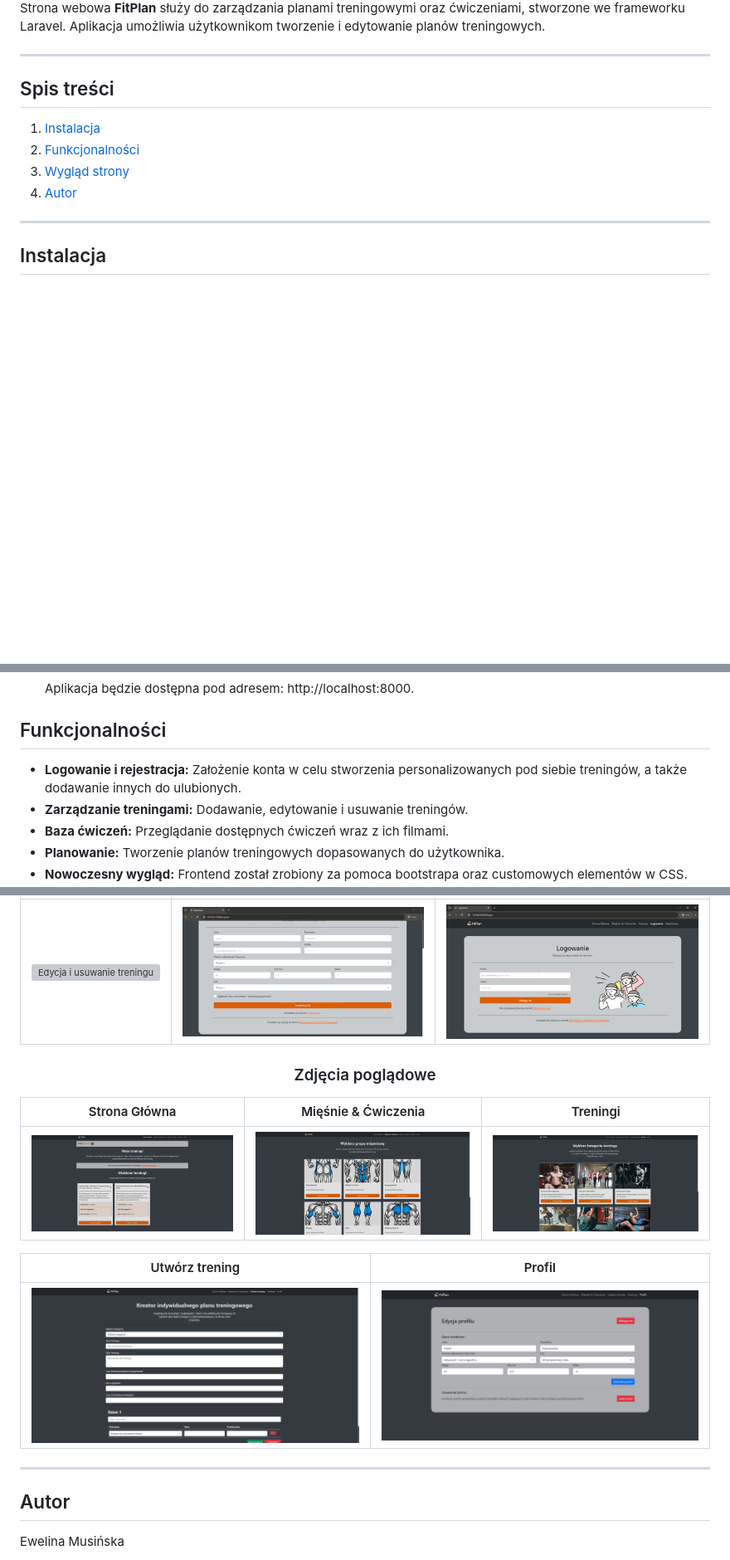
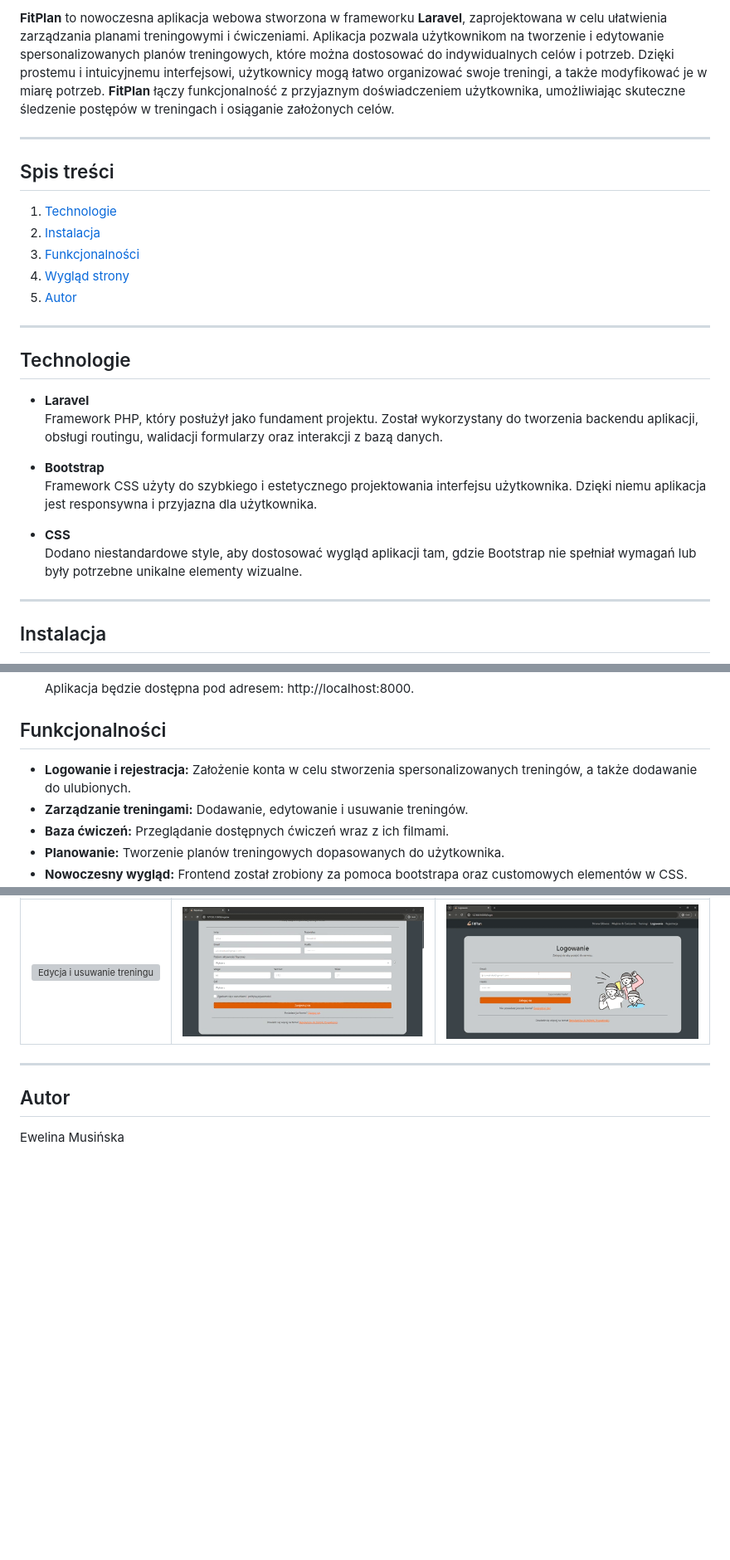
Before and after one commit to evee03/laravel-project, a Markdown page: README.md, 3 parts joined by grey strips. Shown: that part at 83% size. Rendered like a GitHub page; blank space fills up the shorter version; grey boxes are pictures that could not be loaded.

```diff
--- a/README.md
+++ b/README.md
@@ -7,14 +2,27 @@
 
 
-Strona webowa **FitPlan** służy do zarządzania planami treningowymi oraz ćwiczeniami, stworzone we frameworku Laravel. Aplikacja umożliwia użytkownikom tworzenie i edytowanie planów treningowych.
+**FitPlan** to nowoczesna aplikacja webowa stworzona w frameworku **Laravel**, zaprojektowana w celu ułatwienia zarządzania planami treningowymi i ćwiczeniami. Aplikacja pozwala użytkownikom na tworzenie i edytowanie spersonalizowanych planów treningowych, które można dostosować do indywidualnych celów i potrzeb. Dzięki prostemu i intuicyjnemu interfejsowi, użytkownicy mogą łatwo organizować swoje treningi, a także modyfikować je w miarę potrzeb. **FitPlan** łączy funkcjonalność z przyjaznym doświadczeniem użytkownika, umożliwiając skuteczne śledzenie postępów w treningach i osiąganie założonych celów.
 
 ---
 ## Spis treści
 
-1. [Instalacja](#Instalacja)
-2. [Funkcjonalności](#funkcjonalności)
-3. [Wygląd strony](#wyglad-projektu)
-4. [Autor](#autor)
+1. [Technologie](#Technologie)
+2. [Instalacja](#Instalacja)
+3. [Funkcjonalności](#Funkcjonalności)
+4. [Wygląd strony](#Wyglad-strony)
+5. [Autor](#Autor)
+
+---
+## Technologie
+
+- **Laravel**
+  Framework PHP, który posłużył jako fundament projektu. Został wykorzystany do tworzenia backendu aplikacji, obsługi routingu, walidacji formularzy oraz interakcji z bazą danych.
+
+- **Bootstrap**
+  Framework CSS użyty do szybkiego i estetycznego projektowania interfejsu użytkownika. Dzięki niemu aplikacja jest responsywna i przyjazna dla użytkownika.
+
+- **CSS**
+  Dodano niestandardowe style, aby dostosować wygląd aplikacji tam, gdzie Bootstrap nie spełniał wymagań lub były potrzebne unikalne elementy wizualne.
 
 ---
 
@@ -64,7 +72,7 @@ Jeśli nie masz zainstlowanego XAMPP'a zrób to i włącz apache oraz mysql.
 ## Funkcjonalności
 
 
-- **Logowanie i rejestracja:** Założenie konta w celu stworzenia personalizowanych pod siebie treningów, a także dodawanie innych do ulubionych.
+- **Logowanie i rejestracja:** Założenie konta w celu stworzenia spersonalizowanych treningów, a także dodawanie do ulubionych.
 - **Zarządzanie treningami:** Dodawanie, edytowanie i usuwanie treningów.
 - **Baza ćwiczeń:** Przeglądanie dostępnych ćwiczeń wraz z ich filmami.
 - **Planowanie:** Tworzenie planów treningowych dopasowanych do użytkownika.
@@ -87,21 +95,6 @@ Jeśli nie masz zainstlowanego XAMPP'a zrób to i włącz apache oraz mysql.
 | Edycja i usuwanie       | Walidacja          | Niepoprawne dane           |
 |----------------------|---------------------|---------------------|
 | ![Edycja i usuwanie treningu](resources/edycja_i_usuwanie_treningu.gif) | ![walidacja](resources/walidacja_rejestracja.gif) | ![niepoprawne dane](resources/niepoprawny_email_lub_haslo.gif) |
-
-
-<div align="center">
-
-### Zdjęcia poglądowe
-
-</div>
-
-| Strona Główna          | Mięśnie & Ćwiczenia          | Treningi           |
-|----------------------|---------------------|---------------------|
-| ![strona główna](resources/str_glowna.png) | ![miesnie i cwiczeni](resources/mie_i_cw.png) | ![treningi](resources/tre.png) |
-
-| Utwórz trening         | Profil         |
-|----------------------|---------------------|
-| ![utworz trening](resources/utworz_tre.png) | ![profil](resources/profil.png) |
 
 ---
 
```
Also changed, not shown: other parts of README.md (+2 -7 lines).
